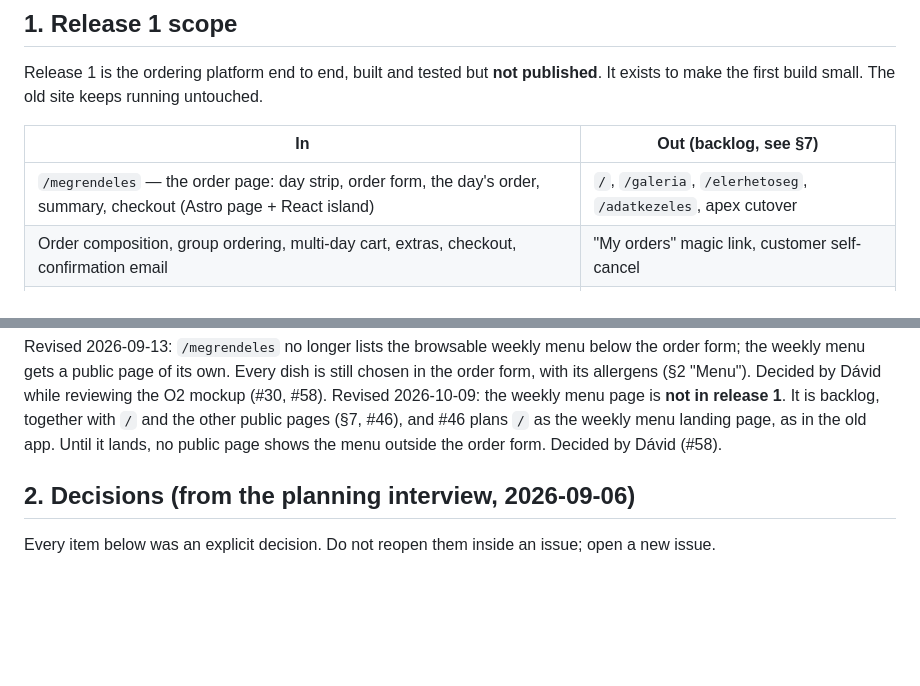
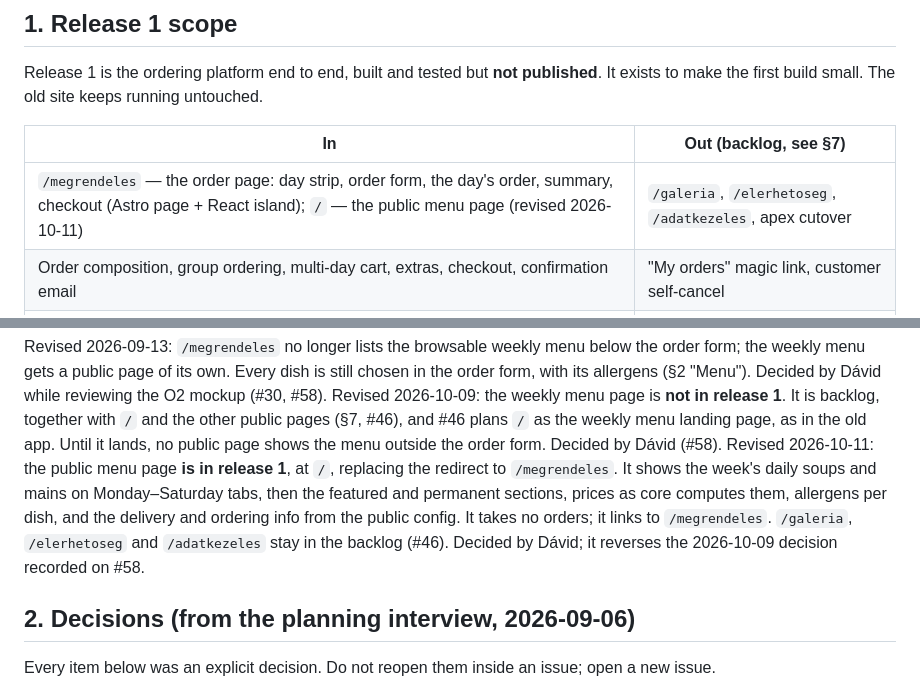
Before and after one commit to landorid/piccoloetterem.hu, a Markdown page: docs/PLAN.md, 2 parts joined by grey strips. Drawn GitHub-style; blank space fills up the shorter version.

Commit message:
docs: public menu page is in release 1 (#58)
Co-Authored-By: Claude Opus 5.5 <noreply@anthropic.com>

```diff
--- a/docs/PLAN.md
+++ b/docs/PLAN.md
@@ -23,7 +23,7 @@ to make the first build small. The old site keeps running untouched.
 
 | In | Out (backlog, see §7) |
 |---|---|
-| `/megrendeles` — the order page: day strip, order form, the day's order, summary, checkout (Astro page + React island) | `/`, `/galeria`, `/elerhetoseg`, `/adatkezeles`, apex cutover |
+| `/megrendeles` — the order page: day strip, order form, the day's order, summary, checkout (Astro page + React island); `/` — the public menu page (revised 2026-10-11) | `/galeria`, `/elerhetoseg`, `/adatkezeles`, apex cutover |
 | Order composition, group ordering, multi-day cart, extras, checkout, confirmation email | "My orders" magic link, customer self-cancel |
 | Admin: weekly menu grid, permanent items with allergens, draft → publish | "Ordering paused" runtime toggle |
 | Admin: orders per day, search, detail, `received → processed`, cancel, kitchen summary, delivery list, print | Order editing in admin, staff notifications |
@@ -34,7 +34,13 @@ the weekly menu gets a public page of its own. Every dish is still chosen in the
 its allergens (§2 "Menu"). Decided by Dávid while reviewing the O2 mockup (#30, #58). Revised
 2026-10-09: the weekly menu page is **not in release 1**. It is backlog, together with `/` and the
 other public pages (§7, #46), and #46 plans `/` as the weekly menu landing page, as in the old app.
-Until it lands, no public page shows the menu outside the order form. Decided by Dávid (#58).
+Until it lands, no public page shows the menu outside the order form. Decided by Dávid (#58). Revised
+2026-10-11: the public menu page **is in release 1**, at `/`, replacing the redirect to
+`/megrendeles`. It shows the week's daily soups and mains on Monday–Saturday tabs, then the
+featured and permanent sections, prices as core computes them, allergens per dish, and the
+delivery and ordering info from the public config. It takes no orders; it links to
+`/megrendeles`. `/galeria`, `/elerhetoseg` and `/adatkezeles` stay in the backlog (#46).
+Decided by Dávid; it reverses the 2026-10-09 decision recorded on #58.
 
 ## 2. Decisions (from the planning interview, 2026-09-06)
 
```
Also changed, not shown: other parts of docs/PLAN.md (+1 -1 lines).
